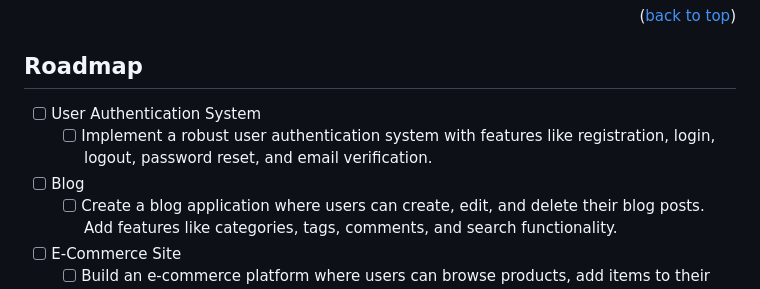
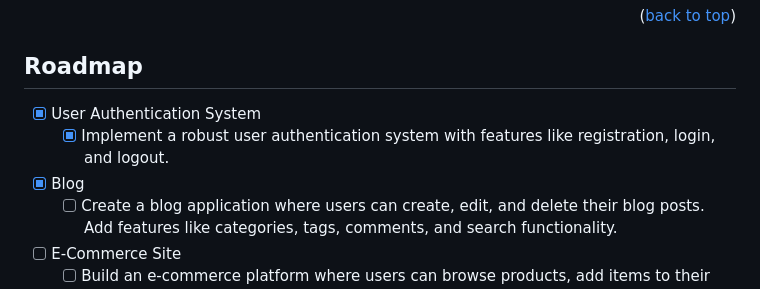
Before and after one commit to EastonA01/Django-Large-Display-Showcase, a Markdown page: README.md, the part around the change. Rendered like a GitHub page.

```diff
--- a/README.md
+++ b/README.md
@@ -166,9 +166,9 @@ _For more examples, please refer to the projecs section of the program itself, w
 
 <!-- ROADMAP -->
 ## Roadmap
-- [ ] User Authentication System
-    - [ ] Implement a robust user authentication system with features like registration, login, logout, password reset, and email verification.
-- [ ] Blog
+- [x] User Authentication System
+    - [x] Implement a robust user authentication system with features like registration, login, and logout.
+- [x] Blog
     - [ ] Create a blog application where users can create, edit, and delete their blog posts. Add features like categories, tags, comments, and search functionality.
 - [ ] E-Commerce Site
     - [ ] Build an e-commerce platform where users can browse products, add items to their cart, and complete orders. Include features like product filtering, sorting, and payment integration using Stripe or PayPal.
```
